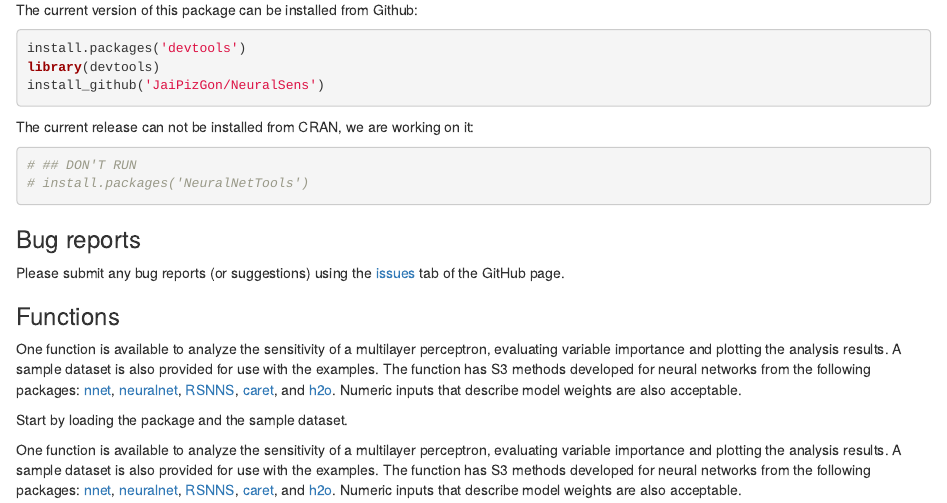
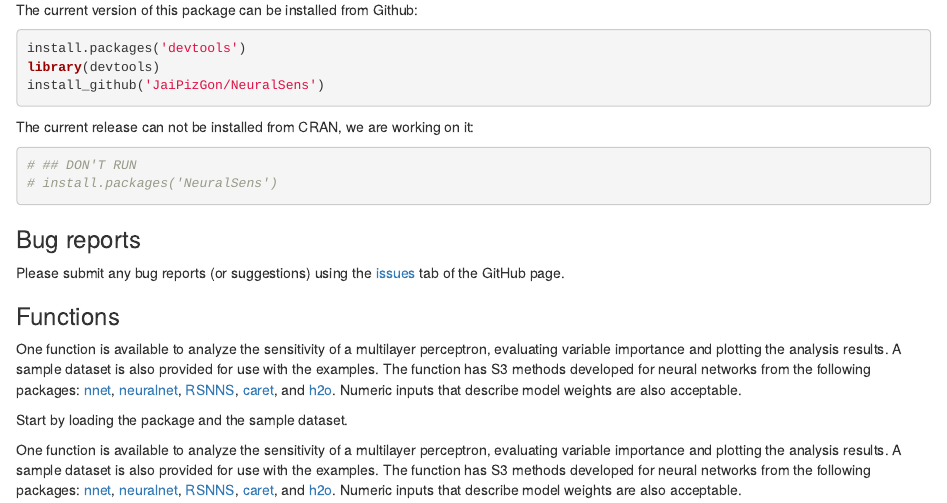
Before and after one commit to JaiPizGon/NeuralSens, an R Markdown document (README.Rmd): the page in a window 1100 px wide, from 210 px down. The pictures show the output file README.html that the author committed with the source, opened offline.

Commit message:
Updated README file

````diff
--- a/README.Rmd
+++ b/README.Rmd
@@ -33,7 +33,7 @@
 
 ```{r, eval = FALSE}
 # ## DON'T RUN
-# install.packages('NeuralNetTools')
+# install.packages('NeuralSens')
 ```
 
 ### Bug reports
````
Also changed, not shown: README.html, README.md.
